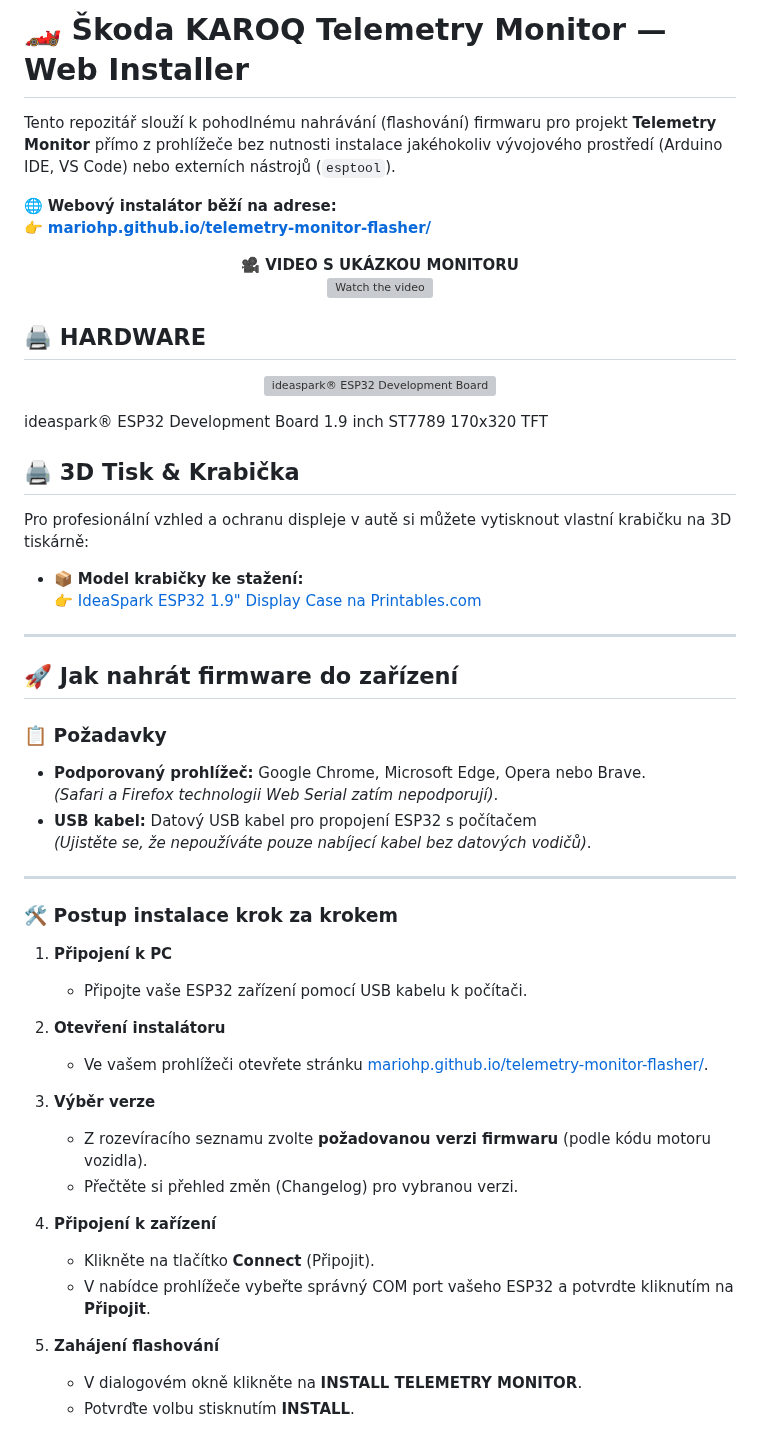
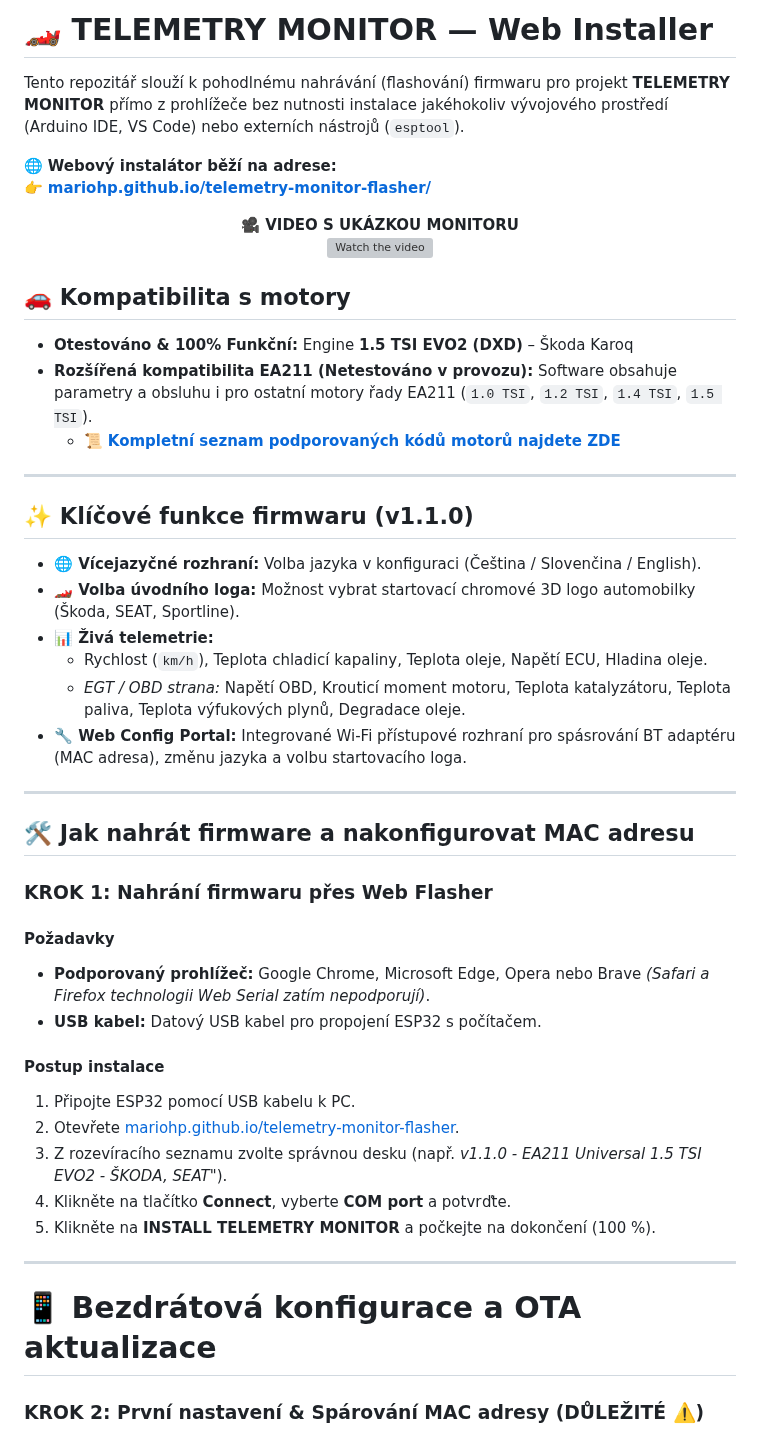
Before and after one commit to MarioHP/telemetry-monitor-flasher, a Markdown page: README.md, the part around one of its changes. Rendered like a GitHub page; grey boxes are pictures that could not be loaded.

```diff
--- a/README.md
+++ b/README.md
@@ -1,6 +1,6 @@
-# 🏎️ Škoda KAROQ Telemetry Monitor — Web Installer
+# 🏎️ TELEMETRY MONITOR — Web Installer
 
-Tento repozitář slouží k pohodlnému nahrávání (flashování) firmwaru pro projekt **Telemetry Monitor** přímo z prohlížeče bez nutnosti instalace jakéhokoliv vývojového prostředí (Arduino IDE, VS Code) nebo externích nástrojů (`esptool`).
+Tento repozitář slouží k pohodlnému nahrávání (flashování) firmwaru pro projekt **TELEMETRY MONITOR** přímo z prohlížeče bez nutnosti instalace jakéhokoliv vývojového prostředí (Arduino IDE, VS Code) nebo externích nástrojů (`esptool`).
 
 🌐 **Webový instalátor běží na adrese:**
 👉 **[mariohp.github.io/telemetry-monitor-flasher/](https://mariohp.github.io/telemetry-monitor-flasher/)**
@@ -12,47 +12,42 @@ Tento repozitář slouží k pohodlnému nahrávání (flashování) firmwaru pr
 </a>
 </p>
 
-## 🖨️ HARDWARE
+## 🚗 Kompatibilita s motory
 
-<p align="center"><img src="https://m.media-amazon.com/images/I/71fOYS7KVzL.jpg" width="250" alt="ideaspark® ESP32 Development Board"></p>
-ideaspark® ESP32 Development Board 1.9 inch ST7789 170x320 TFT
-
-## 🖨️ 3D Tisk & Krabička
-
-Pro profesionální vzhled a ochranu displeje v autě si můžete vytisknout vlastní krabičku na 3D tiskárně:
-
-* 📦 **Model krabičky ke stažení:**
-  👉 [IdeaSpark ESP32 1.9" Display Case na Printables.com](https://www.printables.com/model/1580661-ideaspark-esp32-19-display-case)
+* **Otestováno & 100% Funkční:** Engine **1.5 TSI EVO2 (DXD)** – Škoda Karoq
+* **Rozšířená kompatibilita EA211 (Netestováno v provozu):** Software obsahuje parametry a obsluhu i pro ostatní motory řady EA211 (`1.0 TSI`, `1.2 TSI`, `1.4 TSI`, `1.5 TSI`).
+  * 📜 **[Kompletní seznam podporovaných kódů motorů najdete ZDE](firmware/ea211-engine-codes.md)**
 
 ---
 
-## 🚀 Jak nahrát firmware do zařízení
+## ✨ Klíčové funkce firmwaru (v1.1.0)
 
-### 📋 Požadavky
-* **Podporovaný prohlížeč:** Google Chrome, Microsoft Edge, Opera nebo Brave.
-  *(Safari a Firefox technologii Web Serial zatím nepodporují)*.
-* **USB kabel:** Datový USB kabel pro propojení ESP32 s počítačem
-  *(Ujistěte se, že nepoužíváte pouze nabíjecí kabel bez datových vodičů)*.
+* **🌐 Vícejazyčné rozhraní:** Volba jazyka v konfiguraci (Čeština / Slovenčina / English).
+* **🏎️ Volba úvodního loga:** Možnost vybrat startovací chromové 3D logo automobilky (Škoda, SEAT, Sportline).
+* **📊 Živá telemetrie:**
+  * Rychlost (`km/h`), Teplota chladicí kapaliny, Teplota oleje, Napětí ECU, Hladina oleje.
+  * *EGT / OBD strana:* Napětí OBD, Krouticí moment motoru, Teplota katalyzátoru, Teplota paliva, Teplota výfukových plynů, Degradace oleje.
+* **🔧 Web Config Portal:** Integrované Wi-Fi přístupové rozhraní pro spásrování BT adaptéru (MAC adresa), změnu jazyka a volbu startovacího loga.
 
 ---
 
-### 🛠️ Postup instalace krok za krokem
+## 🛠️ Jak nahrát firmware a nakonfigurovat MAC adresu
 
-1. **Připojení k PC**
-   * Připojte vaše ESP32 zařízení pomocí USB kabelu k počítači.
+### KROK 1: Nahrání firmwaru přes Web Flasher
 
-2. **Otevření instalátoru**
-   * Ve vašem prohlížeči otevřete stránku [mariohp.github.io/telemetry-monitor-flasher/](https://mariohp.github.io/telemetry-monitor-flasher/).
+#### Požadavky
+* **Podporovaný prohlížeč:** Google Chrome, Microsoft Edge, Opera nebo Brave *(Safari a Firefox technologii Web Serial zatím nepodporují)*.
+* **USB kabel:** Datový USB kabel pro propojení ESP32 s počítačem.
 
-3. **Výběr verze**
-   * Z rozevíracího seznamu zvolte **požadovanou verzi firmwaru** (podle kódu motoru vozidla).
-   * Přečtěte si přehled změn (Changelog) pro vybranou verzi.
+#### Postup instalace
+1. Připojte ESP32 pomocí USB kabelu k PC.
+2. Otevřete [mariohp.github.io/telemetry-monitor-flasher](https://mariohp.github.io/telemetry-monitor-flasher/).
+3. Z rozevíracího seznamu zvolte správnou desku (např. *v1.1.0 - EA211 Universal 1.5 TSI EVO2 - ŠKODA, SEAT"*).
+4. Klikněte na tlačítko **Connect**, vyberte **COM port** a potvrďte.
+5. Klikněte na **INSTALL TELEMETRY MONITOR** a počkejte na dokončení (100 %).
 
-4. **Připojení k zařízení**
-   * Klikněte na tlačítko **Connect** (Připojit).
-   * V nabídce prohlížeče vybeřte správný COM port vašeho ESP32 a potvrdte kliknutím na **Připojit**.
+---
 
-5. **Zahájení flashování**
-   * V dialogovém okně klikněte na **INSTALL TELEMETRY MONITOR**.
-   * Potvrďte volbu stisknutím **INSTALL**.
+# 📱 Bezdrátová konfigurace a OTA aktualizace
+### KROK 2: První nastavení & Spárování MAC adresy (DŮLEŽITÉ ⚠️)
 
```
Also changed, not shown: other parts of README.md (+45 -65 lines).
